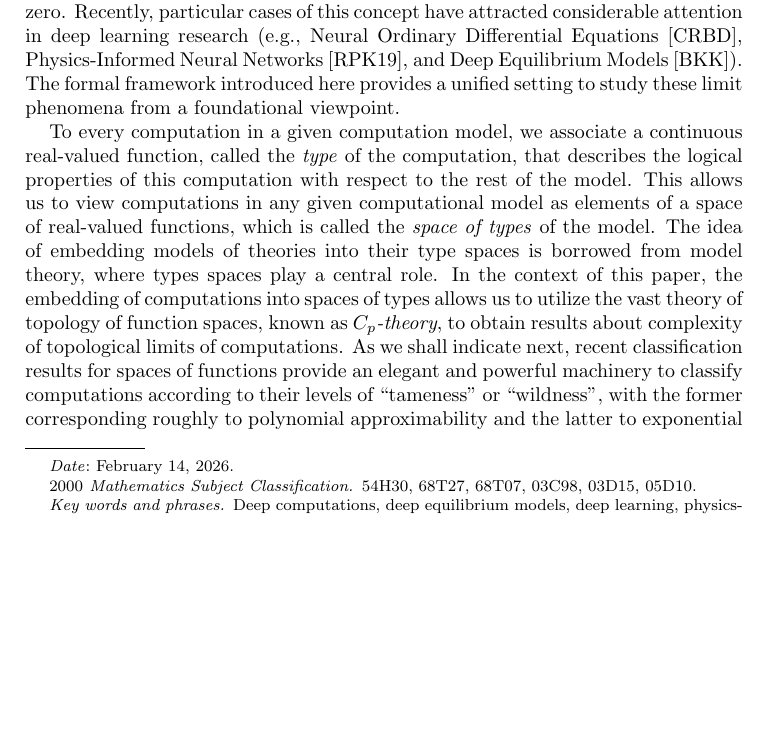
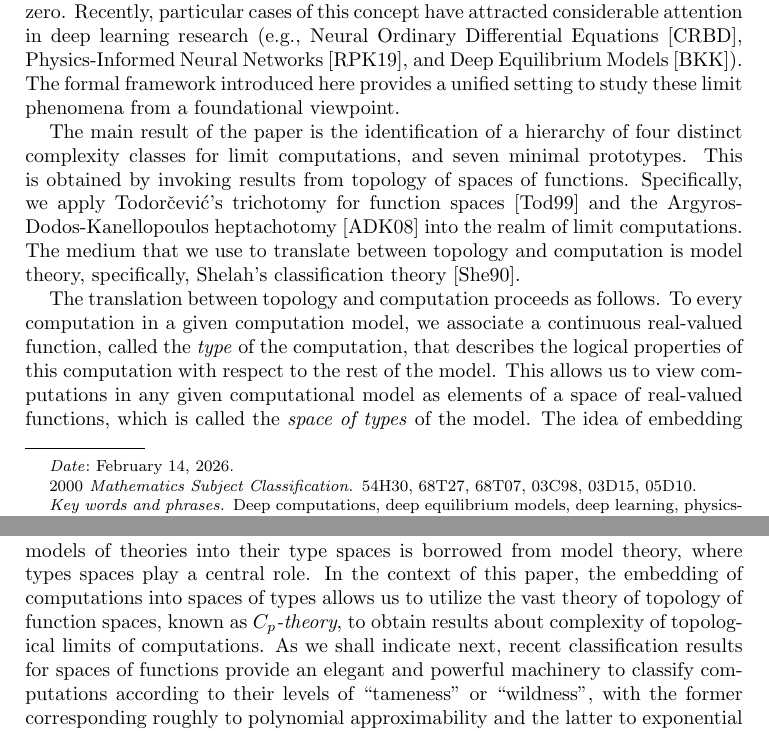
Before and after one commit to tonamatos/DeepComputationsNIP, a LaTeX paper (ComplexityViaTopology.tex): part of page 1 of 34 before the commit and two parts of pages 1 and 2 of 34 after it, the two joined at a grey line, cut so that both start at the same text, the shorter picture padded with empty space. Compiled offline with pdfLaTeX.

Commit message:
added a new paragraph to the intro

```diff
--- a/ComplexityViaTopology.tex
+++ b/ComplexityViaTopology.tex
@@ -114,7 +114,12 @@ In this paper we  study asymptotic behavior of computations as parameters of the
 Recently, particular cases of this concept have attracted considerable attention in deep learning research (e.g., Neural Ordinary Differential Equations~\cite{Chen:2018}, Physics-Informed Neural Networks~\cite{Raissi-Perdikaris-Karniadakis:2019}, and Deep Equilibrium Models~\cite{Bai:2019}).
 The formal framework introduced here  provides a unified setting to study these limit phenomena from a foundational viewpoint.
 
-
+The main result of the paper is the identification of a hierarchy of four distinct complexity classes for limit computations, and seven minimal prototypes.
+This is obtained by invoking results from topology of spaces of functions.
+Specifically, we apply Todorčević’s trichotomy for function spaces~\cite{Todorcevic_1999_CompactSubsetsBaire} and the Argyros-Dodos-Kanellopoulos heptachotomy~\cite{argyros2008rosenthal} into the realm of limit computations.
+The medium that we use to translate between topology and computation is model theory, specifically, Shelah's classification theory~\cite{Shelah:1990}.
+
+The translation between topology and computation proceeds as follows.
 To every computation in a given computation model, we associate a continuous real-valued function, called the \emph{type} of the computation, that describes the logical properties of this computation with respect to the rest of the model.
 This allows us to view computations in any given computational model as elements of a space of real-valued functions, which is called the \emph{space of types} of the model.
 The idea of embedding models of theories into their type spaces is borrowed from model theory, where types spaces play a central role.
```
Also changed, not shown: ComplexityViaTopology.tex (2 more changed lines).
